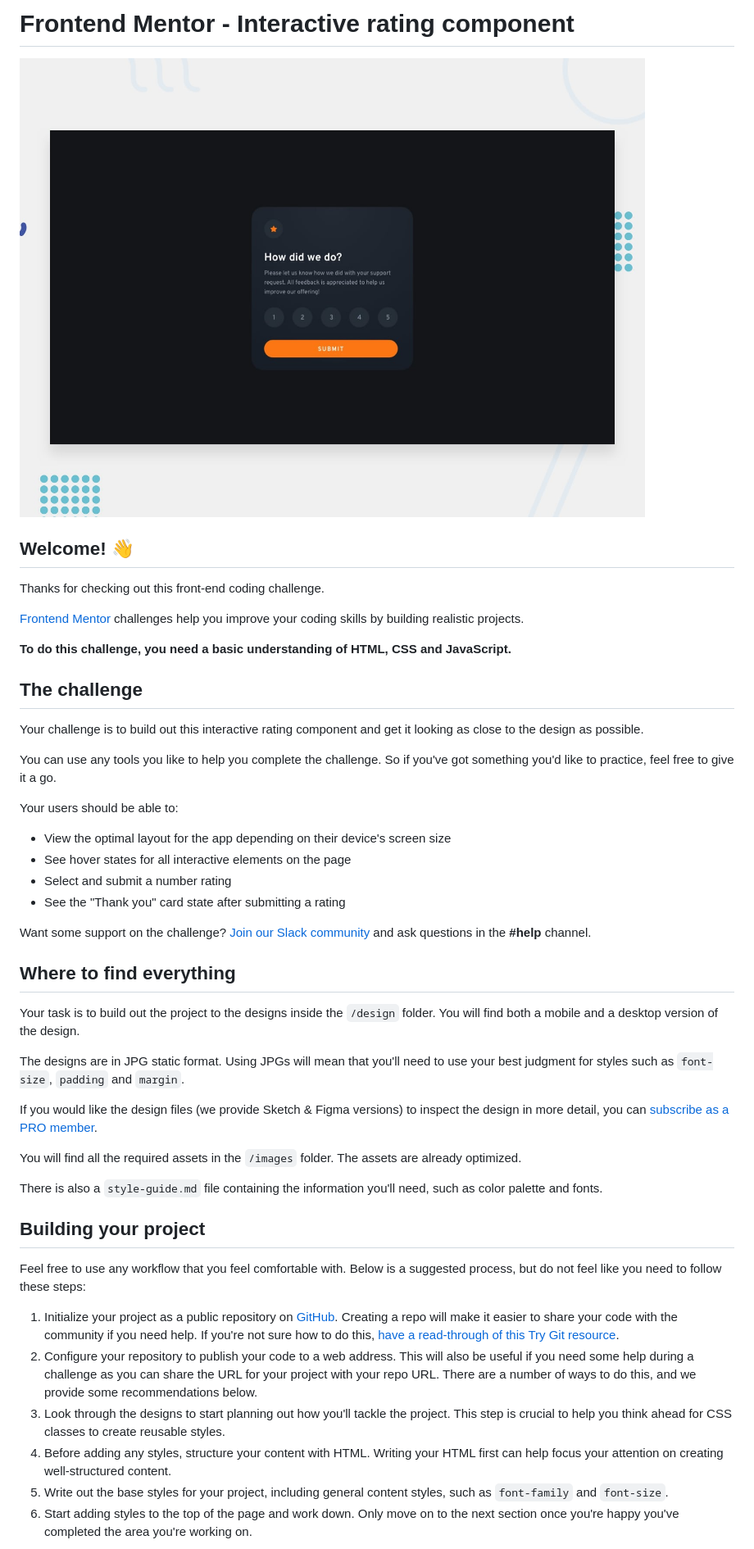
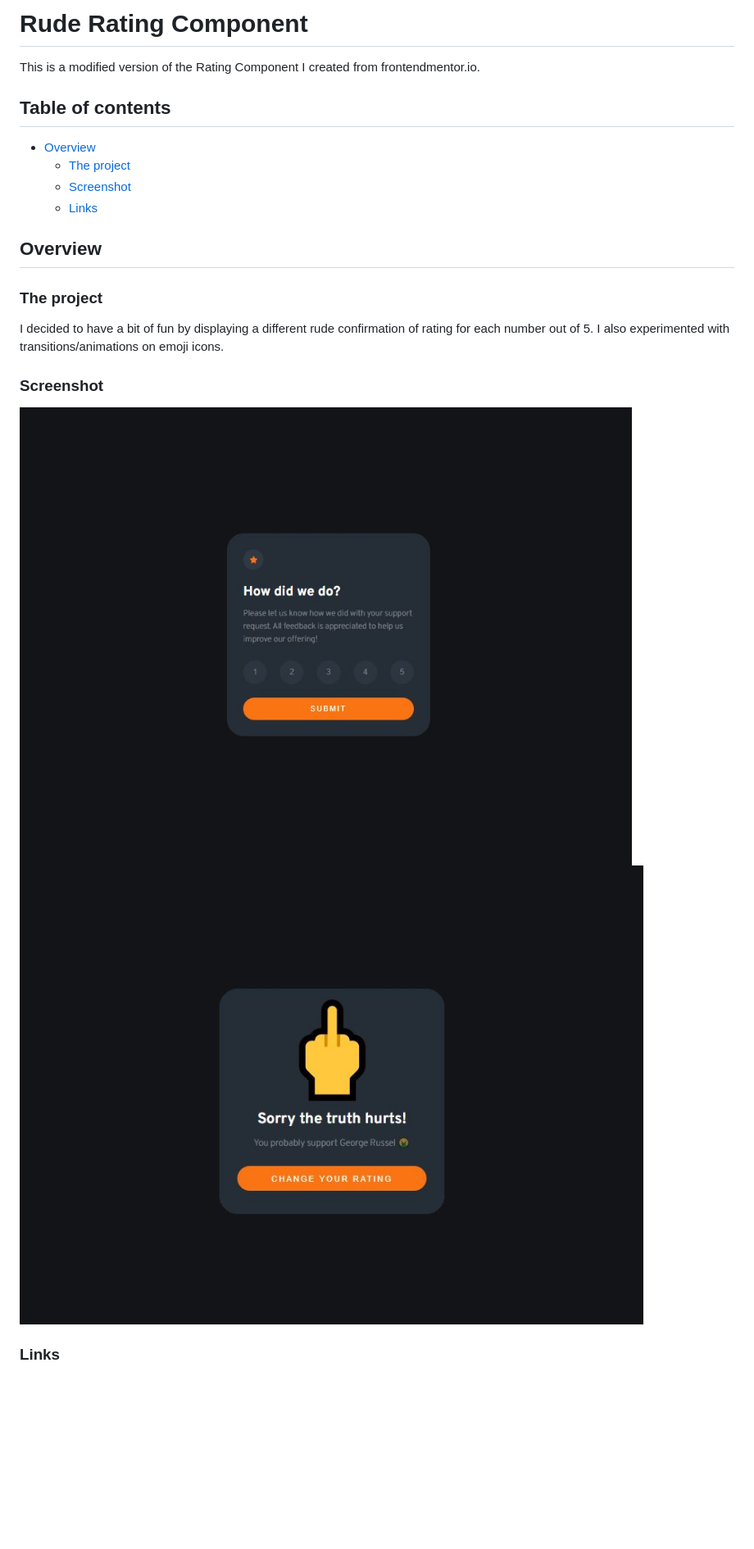
Before and after one commit to Roneeey/RudeRatingWidget, a Markdown page: README.md, the part around the change printed below. Shown: that part at 82% size. Rendered like a GitHub page; pictures changed too: Initial-display.JPG (added), Response-example.JPG (added); blank space fills up the shorter version.

```diff
--- a/README.md
+++ b/README.md
@@ -1,50 +1,24 @@
-# Frontend Mentor - Interactive rating component
+# Rude Rating Component
 
-![Design preview for the Interactive rating component coding challenge](./design/desktop-preview.jpg)
+This is a modified version of the Rating Component I created from frontendmentor.io.
 
-## Welcome! 👋
+## Table of contents
 
-Thanks for checking out this front-end coding challenge.
+- [Overview](#overview)
+  - [The project](#the-project)
+  - [Screenshot](#screenshot)
+  - [Links](#links)
 
-[Frontend Mentor](https://www.frontendmentor.io) challenges help you improve your coding skills by building realistic projects.
+## Overview
 
-**To do this challenge, you need a basic understanding of HTML, CSS and JavaScript.**
+### The project
 
-## The challenge
+I decided to have a bit of fun by displaying a different rude confirmation of rating for each number out of 5. I also experimented with transitions/animations on emoji icons.
 
-Your challenge is to build out this interactive rating component and get it looking as close to the design as possible.
+### Screenshot
 
-You can use any tools you like to help you complete the challenge. So if you've got something you'd like to practice, feel free to give it a go.
+![](./Initial-display.JPG)
+![](./Response-example.JPG)
 
-Your users should be able to:
+### Links
 
-- View the optimal layout for the app depending on their device's screen size
-- See hover states for all interactive elements on the page
-- Select and submit a number rating
-- See the "Thank you" card state after submitting a rating
-
-Want some support on the challenge? [Join our Slack community](https://www.frontendmentor.io/slack) and ask questions in the **#help** channel.
-
-## Where to find everything
-
-Your task is to build out the project to the designs inside the `/design` folder. You will find both a mobile and a desktop version of the design.
-
-The designs are in JPG static format. Using JPGs will mean that you'll need to use your best judgment for styles such as `font-size`, `padding` and `margin`.
-
-If you would like the design files (we provide Sketch & Figma versions) to inspect the design in more detail, you can [subscribe as a PRO member](https://www.frontendmentor.io/pro).
-
-You will find all the required assets in the `/images` folder. The assets are already optimized.
-
-There is also a `style-guide.md` file containing the information you'll need, such as color palette and fonts.
-
-## Building your project
-
-Feel free to use any workflow that you feel comfortable with. Below is a suggested process, but do not feel like you need to follow these steps:
-
-1. Initialize your project as a public repository on [GitHub](https://github.com/). Creating a repo will make it easier to share your code with the community if you need help. If you're not sure how to do this, [have a read-through of this Try Git resource](https://try.github.io/).
-2. Configure your repository to publish your code to a web address. This will also be useful if you need some help during a challenge as you can share the URL for your project with your repo URL. There are a number of ways to do this, and we provide some recommendations below.
-3. Look through the designs to start planning out how you'll tackle the project. This step is crucial to help you think ahead for CSS classes to create reusable styles.
-4. Before adding any styles, structure your content with HTML. Writing your HTML first can help focus your attention on creating well-structured content.
-5. Write out the base styles for your project, including general content styles, such as `font-family` and `font-size`.
-6. Start adding styles to the top of the page and work down. Only move on to the next section once you're happy you've completed the area you're working on.
-
```
Also changed, not shown: other parts of README.md (+2 -44 lines).
